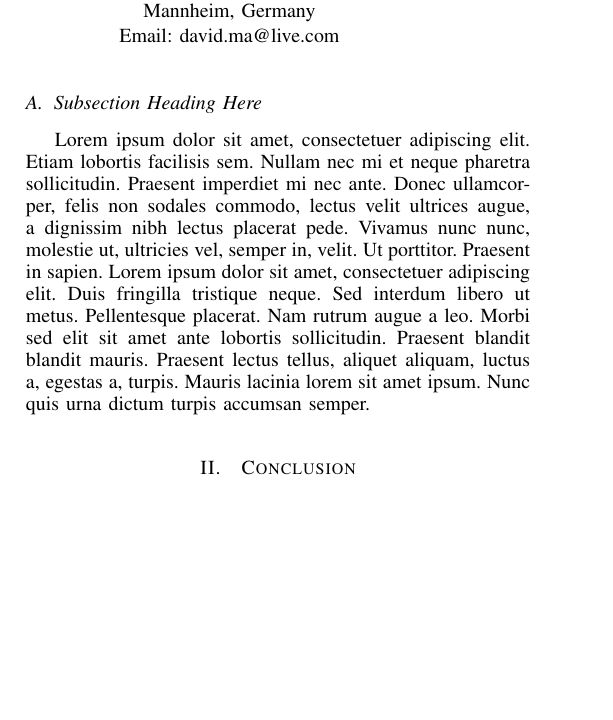
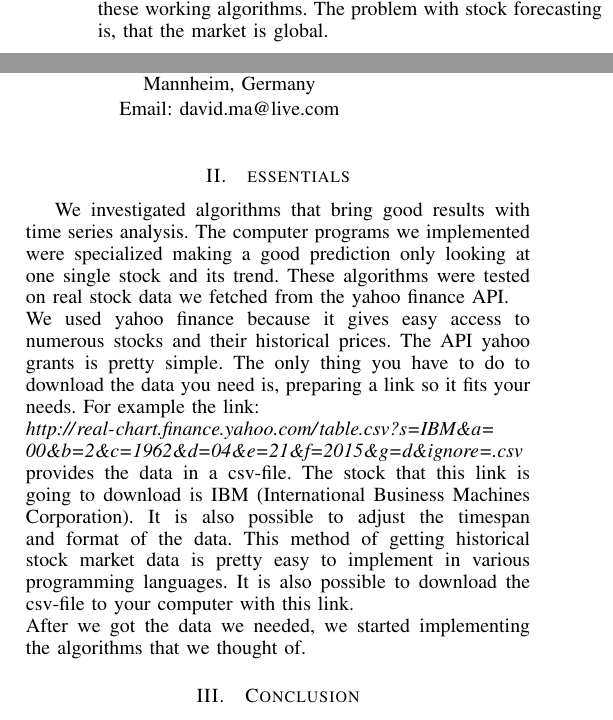
Before and after one commit to SEPSkyware6MM/StockForecast, a LaTeX paper (Paper_self.tex): part of one column of page 1 of 2 before the commit and two parts of the columns of page 1 of 2 after it, the two joined at a grey line, cut at the place of the change, the shorter picture padded with empty space. Compiled offline with pdfLaTeX.

Commit message:
added Essentials section and corrected little errors in introduction

```diff
--- a/Paper_self.tex
+++ b/Paper_self.tex
@@ -64,7 +64,8 @@
 % draft mode.
 %
 \documentclass[conference]{IEEEtran}
-\usepackage{blindtext, graphicx}
+\usepackage[]{blindtext, graphicx}
+\usepackage[hidelinks]{hyperref}
 % Add the compsoc option for Computer Society conferences.
 %
 % If IEEEtran.cls has not been installed into the LaTeX system files,
@@ -454,10 +455,23 @@ Since the stock market is global, there are many relationships between stocks. S
 \\
 One very important thing that has to be observed are the international newscasts. If the global economy, or even the economy of a single country is going down, the stock market will sooner or later follow that trend. But this trends are most likely to be relatively slow and easy to predict even looking at the stock prices itself. What is more dangerous are catastrophes. After a catastrophe there is often a low point on the stock market. This low point comes so fast, that only algorithms that observe the news have a chance to prevent huge losses.
 \\
-In this paper we are going to compare some algorithms and their functionality. We also like to share some of our experimental results we had with the algorithms. We only used algorithms that do not take global news in account because we wanted to see, how good the algorithms were in an isolated environment analysing past prices only. We decided to do it that way, because the algorithms themselves should work properly and examining news would be an easy addition to these working algorithms. % ABSCHNITTS FUTURE WORK This newscrawler linkage would be a good subject for future research.
+In this paper we are going to compare some algorithms and their functionality. We also like to share some of our experimental results we had with the algorithms. We only used algorithms that do not take global news in account because we wanted to see, how good the algorithms were in an isolated environment analysing past prices only. We decided to do it that way, because the algorithms themselves should work properly and examining news would be an easy addition to these working algorithms. The problem with stock forecasting is, that the market is global.
 
-\subsection{Subsection Heading Here}
-\blindtext
+
+% ABSCHNITTS FUTURE WORK This newscrawler linkage would be a good subject for future research.
+
+\section{essentials}
+
+We investigated algorithms that bring good results with time series analysis. The computer programs we implemented were specialized  making a good prediction only looking at one single stock and its trend. These algorithms were tested on real stock data we fetched from the yahoo finance API.
+\\
+We used yahoo finance because it gives easy access to numerous stocks and their historical prices. The API yahoo grants is pretty simple. The only thing you have to do to download the data you need is, preparing a link so it fits your needs. For example the link:
+\\
+\textit{\url{http://real-chart.finance.yahoo.com/table.csv?s=IBM&a=00&b=2&c=1962&d=04&e=21&f=2015&g=d&ignore=.csv}}
+\\
+ provides the data in a csv-file. The stock that this link is going to download is IBM (International Business Machines Corporation). It is also possible to adjust the timespan and format of the data.
+This method of getting historical stock market data is pretty easy to implement in various programming languages. It is also possible to download the csv-file to your computer with this link.
+\\
+After we got the data we needed, we started implementing the algorithms that we thought of. % beschreiben wie der algorithmus von Herr Fischer funktioniert und die 2-3 die wir noch implementiert haben
 
 % needed in second column of first page if using \IEEEpubid
 %\IEEEpubidadjcol
```
Also changed, not shown: Paper_self.tex (4 more changed lines).
